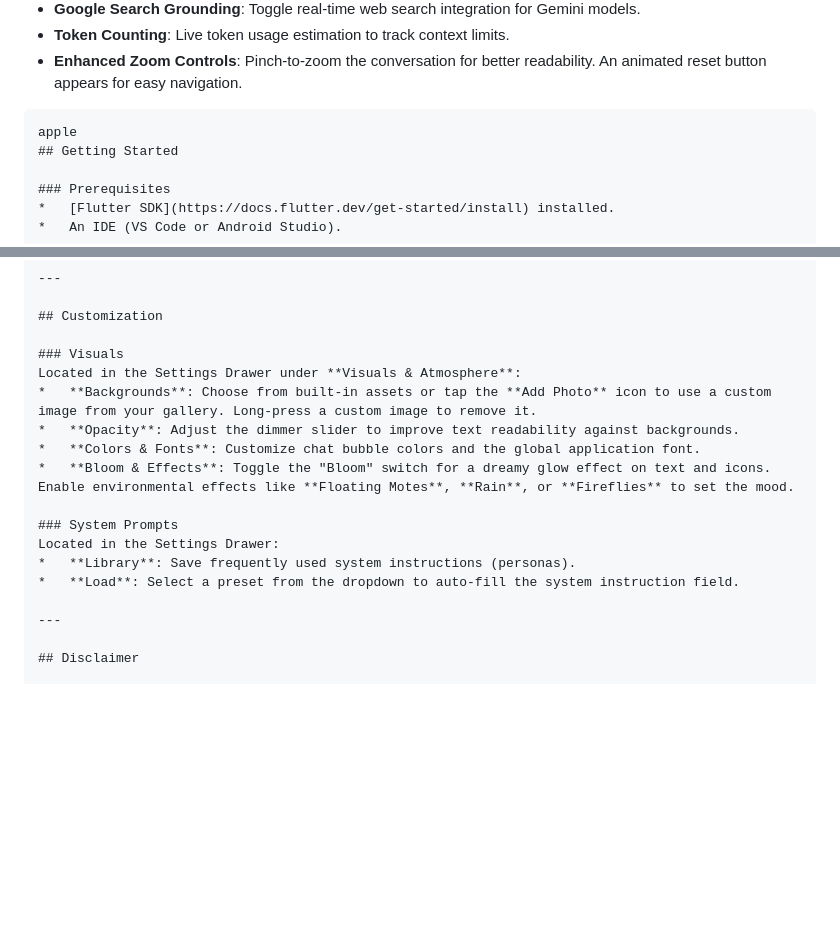
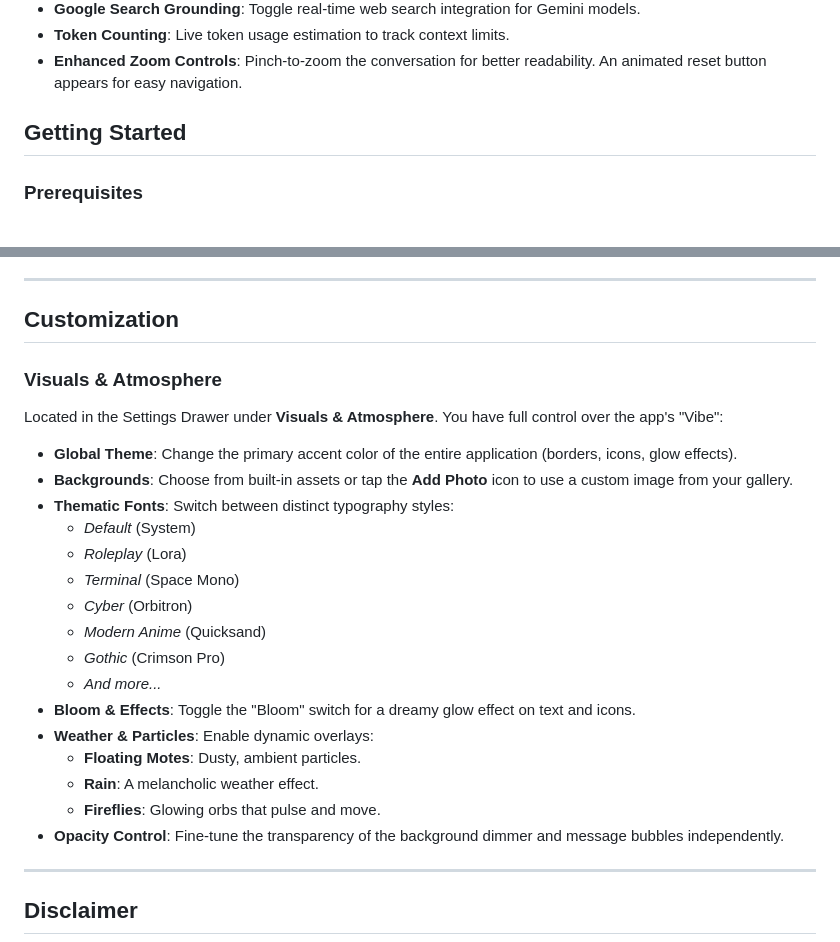
Before and after one commit to JCDC0/AIRP, a Markdown page: README.md, 2 parts joined by grey strips. Rendered like a GitHub page; blank space fills up the shorter version.

````diff
--- a/README.md
+++ b/README.md
@@ -21,8 +21,7 @@
 *   **Google Search Grounding**: Toggle real-time web search integration for Gemini models.
 *   **Token Counting**: Live token usage estimation to track context limits.
 *   **Enhanced Zoom Controls**: Pinch-to-zoom the conversation for better readability. An animated reset button appears for easy navigation.
-```
-apple
+
 ## Getting Started
 
 ### Prerequisites
@@ -149,17 +148,25 @@ Fine-tune how the AI behaves using the **Settings Drawer**. All sliders support
 
 ## Customization
 
-### Visuals
-Located in the Settings Drawer under **Visuals & Atmosphere**:
-*   **Backgrounds**: Choose from built-in assets or tap the **Add Photo** icon to use a custom image from your gallery. Long-press a custom image to remove it.
-*   **Opacity**: Adjust the dimmer slider to improve text readability against backgrounds.
-*   **Colors & Fonts**: Customize chat bubble colors and the global application font.
-*   **Bloom & Effects**: Toggle the "Bloom" switch for a dreamy glow effect on text and icons. Enable environmental effects like **Floating Motes**, **Rain**, or **Fireflies** to set the mood.
+### Visuals & Atmosphere
+Located in the Settings Drawer under **Visuals & Atmosphere**. You have full control over the app's "Vibe":
 
-### System Prompts
-Located in the Settings Drawer:
-*   **Library**: Save frequently used system instructions (personas).
-*   **Load**: Select a preset from the dropdown to auto-fill the system instruction field.
+*   **Global Theme**: Change the primary accent color of the entire application (borders, icons, glow effects).
+*   **Backgrounds**: Choose from built-in assets or tap the **Add Photo** icon to use a custom image from your gallery.
+*   **Thematic Fonts**: Switch between distinct typography styles:
+    *   *Default* (System)
+    *   *Roleplay* (Lora)
+    *   *Terminal* (Space Mono)
+    *   *Cyber* (Orbitron)
+    *   *Modern Anime* (Quicksand)
+    *   *Gothic* (Crimson Pro)
+    *   *And more...*
+*   **Bloom & Effects**: Toggle the "Bloom" switch for a dreamy glow effect on text and icons.
+*   **Weather & Particles**: Enable dynamic overlays:
+    *   **Floating Motes**: Dusty, ambient particles.
+    *   **Rain**: A melancholic weather effect.
+    *   **Fireflies**: Glowing orbs that pulse and move.
+*   **Opacity Control**: Fine-tune the transparency of the background dimmer and message bubbles independently.
 
 ---
 
````
